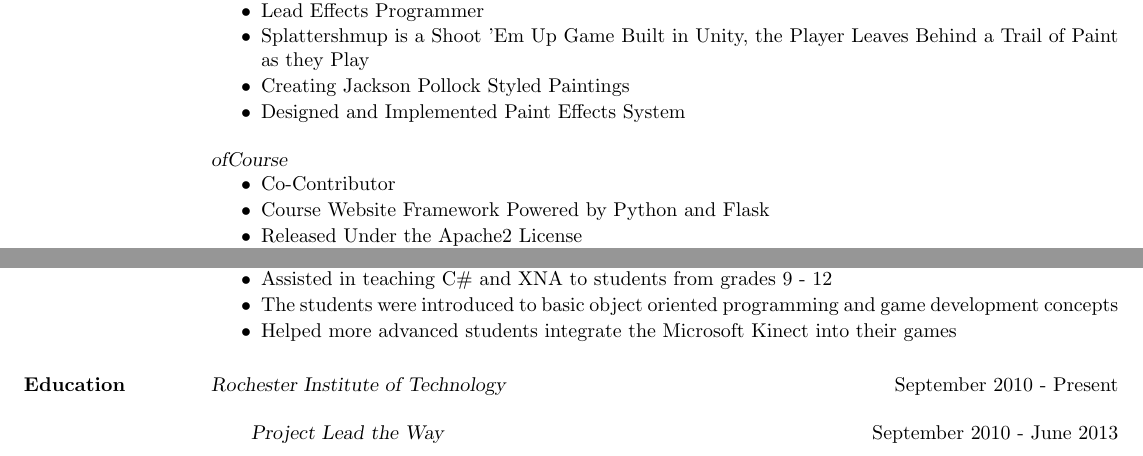
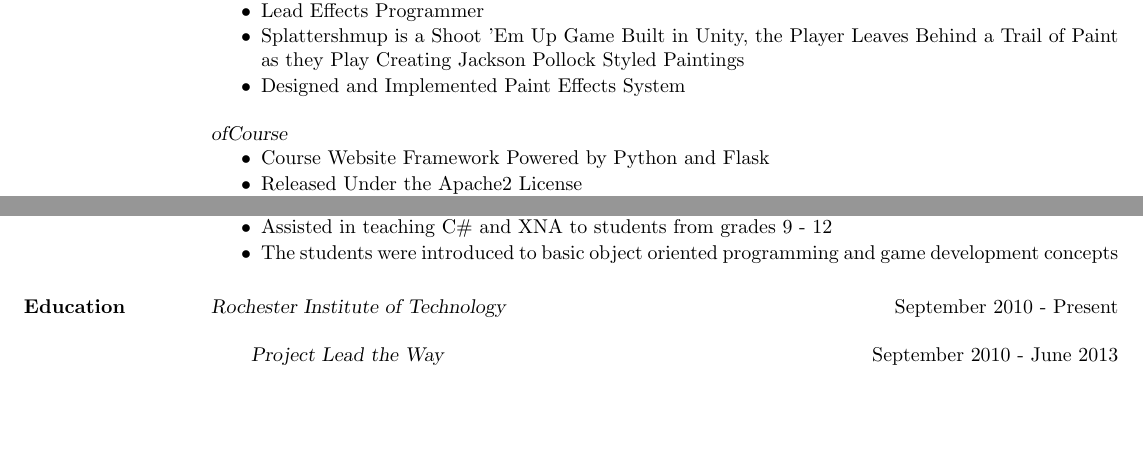
Before and after one commit to liam-middlebrook/resume, a LaTeX CV (resume.tex): two parts of page 1 of 2 before the commit and two parts of the page after it, joined at a grey line, cut so that both start at the same text, the shorter picture padded with empty space. The pictures show the PDF file resume.pdf that the author committed with the source.

Commit message:
Fit into single page

```diff
--- a/resume.tex
+++ b/resume.tex
@@ -116,9 +113,6 @@ Started in July 2013
 \item
   The students were introduced to basic object oriented programming and
   game development concepts
-\item
-  Helped more advanced students integrate the Microsoft Kinect into
-  their games
 \end{itemize}
 
 
```
Also changed, not shown: resume.pdf, resume.tex (3 more changed lines).
